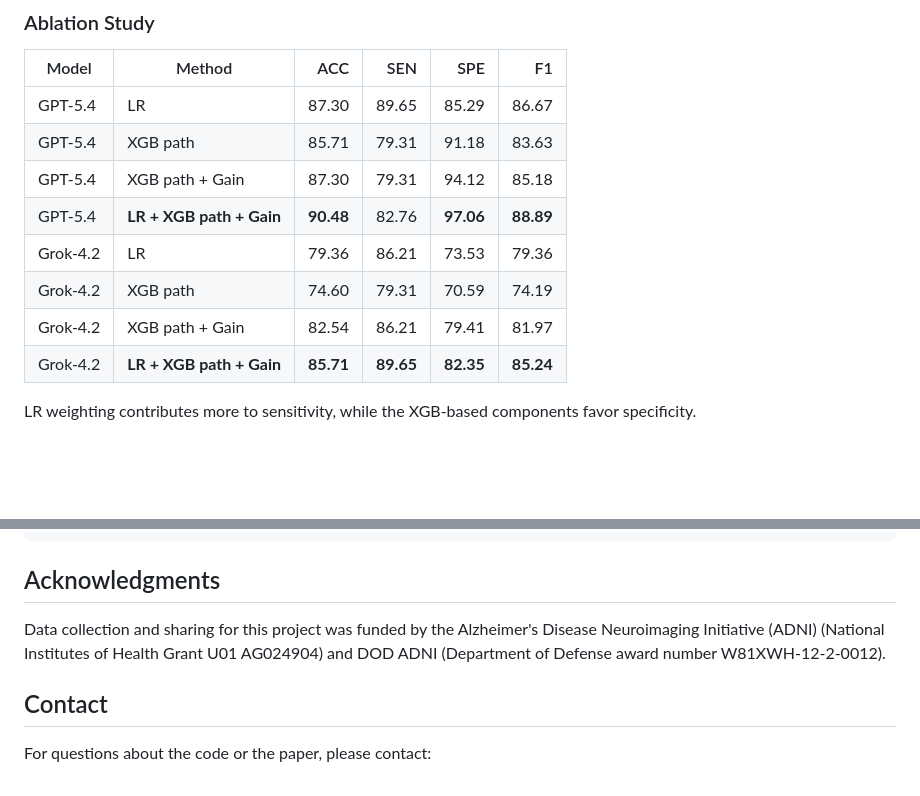
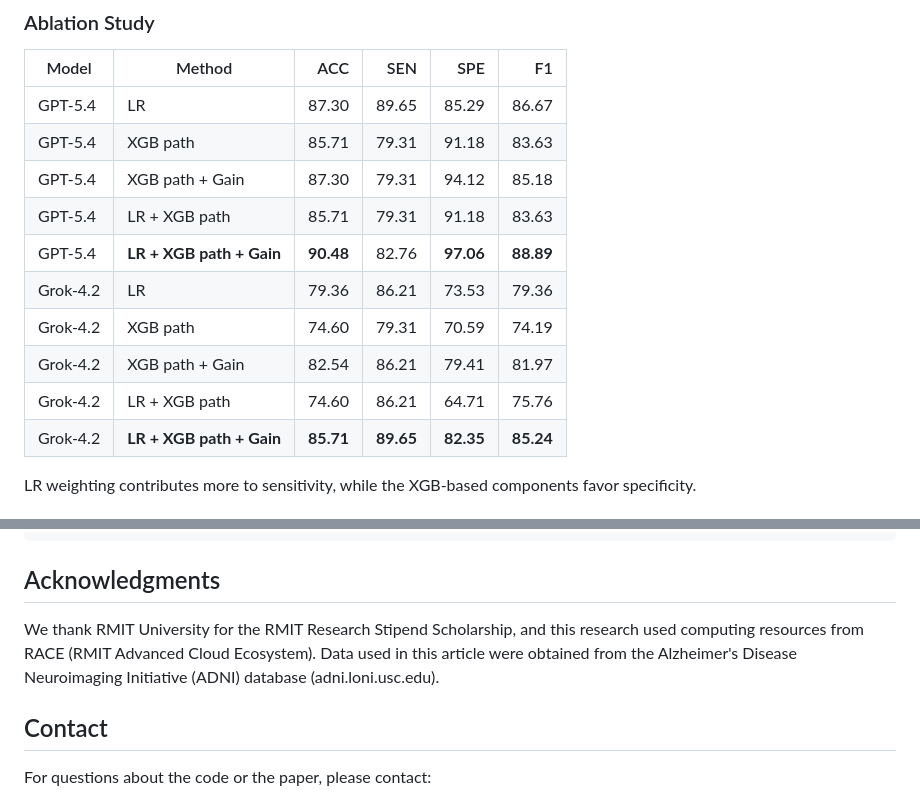
Before and after one commit to thisara-kumarasiri/ADLLM-ICL, a Markdown page: README.md, 2 parts joined by grey strips. Rendered like a GitHub page; blank space fills up the shorter version.

```diff
--- a/README.md
+++ b/README.md
@@ -92,10 +92,12 @@ All metrics are reported as percentages.
 |GPT-5.4 | LR | 87.30 | 89.65 | 85.29 | 86.67 |
 |GPT-5.4 | XGB path | 85.71 | 79.31 | 91.18 | 83.63 |
 |GPT-5.4 | XGB path + Gain | 87.30 | 79.31 | 94.12 | 85.18 |
+|GPT-5.4 | LR + XGB path | 85.71 | 79.31 | 91.18 | 83.63 |
 |GPT-5.4 | **LR + XGB path + Gain** | **90.48** | 82.76 | **97.06** | **88.89** |
 |Grok-4.2 | LR | 79.36 | 86.21 | 73.53 | 79.36 |
 |Grok-4.2 | XGB path | 74.60 | 79.31 | 70.59 | 74.19 |
 |Grok-4.2 | XGB path + Gain | 82.54 | 86.21 | 79.41 | 81.97 |
+|Grok-4.2 | LR + XGB path | 74.60 | 86.21 | 64.71 | 75.76 |
 |Grok-4.2 | **LR + XGB path + Gain** | **85.71** | **89.65** | **82.35** | **85.24** |
 
 LR weighting contributes more to sensitivity, while the XGB-based components favor specificity.
@@ -219,7 +225,7 @@ Future work will evaluate the framework on larger and external cohorts, addition
 
 ## Acknowledgments
 
-Data collection and sharing for this project was funded by the Alzheimer's Disease Neuroimaging Initiative (ADNI) (National Institutes of Health Grant U01 AG024904) and DOD ADNI (Department of Defense award number W81XWH-12-2-0012).
+We thank RMIT University for the RMIT Research Stipend Scholarship, and this research used computing resources from RACE (RMIT Advanced Cloud Ecosystem). Data used in this article were obtained from the Alzheimer's Disease Neuroimaging Initiative (ADNI) database (adni.loni.usc.edu).
 
 ## Contact
 
```
Also changed, not shown: other parts of README.md (+13 -9 lines).
